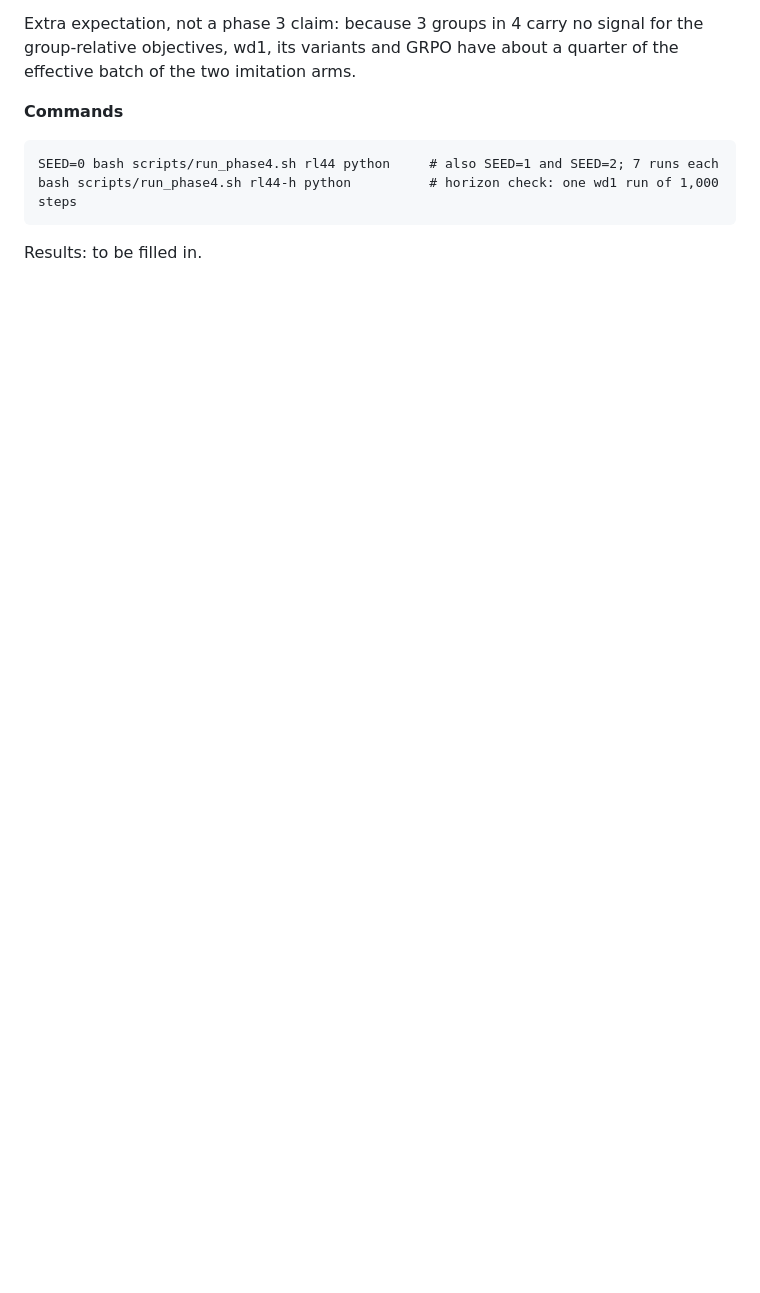
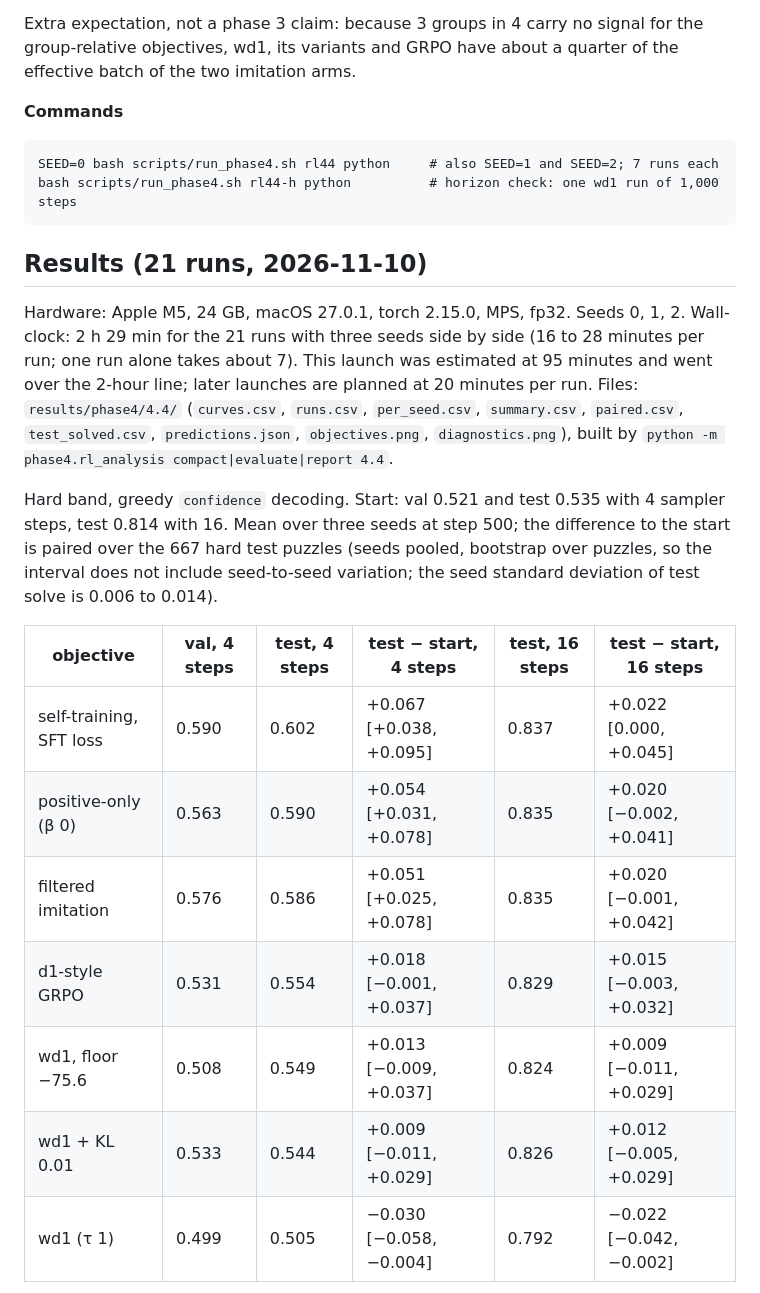
Before and after one commit to giovannigiofre/wsp-adaptive-decision-models, a Markdown page: experiments/4.4/README.md, the part around one of its changes. GitHub-like rendering; blank space fills up the shorter version.

````diff
--- a/experiments/4.4/README.md
+++ b/experiments/4.4/README.md
@@ -25,4 +25,19 @@ Extra expectation, not a phase 3 claim: because 3 groups in 4 carry no signal fo
 SEED=0 bash scripts/run_phase4.sh rl44 python     # also SEED=1 and SEED=2; 7 runs each
 bash scripts/run_phase4.sh rl44-h python          # horizon check: one wd1 run of 1,000 steps
 ```
-Results: to be filled in.
+## Results (21 runs, 2026-11-10)
+
+Hardware: Apple M5, 24 GB, macOS 27.0.1, torch 2.15.0, MPS, fp32. Seeds 0, 1, 2. Wall-clock: 2 h 29 min for the 21 runs with three seeds side by side (16 to 28 minutes per run; one run alone takes about 7). This launch was estimated at 95 minutes and went over the 2-hour line; later launches are planned at 20 minutes per run. Files: `results/phase4/4.4/` (`curves.csv`, `runs.csv`, `per_seed.csv`, `summary.csv`, `paired.csv`, `test_solved.csv`, `predictions.json`, `objectives.png`, `diagnostics.png`), built by `python -m phase4.rl_analysis compact|evaluate|report 4.4`.
+
+Hard band, greedy `confidence` decoding. Start: val 0.521 and test 0.535 with 4 sampler steps, test 0.814 with 16. Mean over three seeds at step 500; the difference to the start is paired over the 667 hard test puzzles (seeds pooled, bootstrap over puzzles, so the interval does not include seed-to-seed variation; the seed standard deviation of test solve is 0.006 to 0.014).
+
+| objective | val, 4 steps | test, 4 steps | test − start, 4 steps | test, 16 steps | test − start, 16 steps |
+|---|---|---|---|---|---|
+| self-training, SFT loss | 0.590 | 0.602 | +0.067 [+0.038, +0.095] | 0.837 | +0.022 [0.000, +0.045] |
+| positive-only (β 0) | 0.563 | 0.590 | +0.054 [+0.031, +0.078] | 0.835 | +0.020 [−0.002, +0.041] |
+| filtered imitation | 0.576 | 0.586 | +0.051 [+0.025, +0.078] | 0.835 | +0.020 [−0.001, +0.042] |
+| d1-style GRPO | 0.531 | 0.554 | +0.018 [−0.001, +0.037] | 0.829 | +0.015 [−0.003, +0.032] |
+| wd1, floor −75.6 | 0.508 | 0.549 | +0.013 [−0.009, +0.037] | 0.824 | +0.009 [−0.011, +0.029] |
+| wd1 + KL 0.01 | 0.533 | 0.544 | +0.009 [−0.011, +0.029] | 0.826 | +0.012 [−0.005, +0.029] |
+| wd1 (τ 1) | 0.499 | 0.505 | −0.030 [−0.058, −0.004] | 0.792 | −0.022 [−0.042, −0.002] |
+
````
Also changed, not shown: other parts of experiments/4.4/README.md (+19 -0 lines), results/phase4/4.4/diagnostics.png (added), results/phase4/4.4/objectives.png (added), 8 other files.
